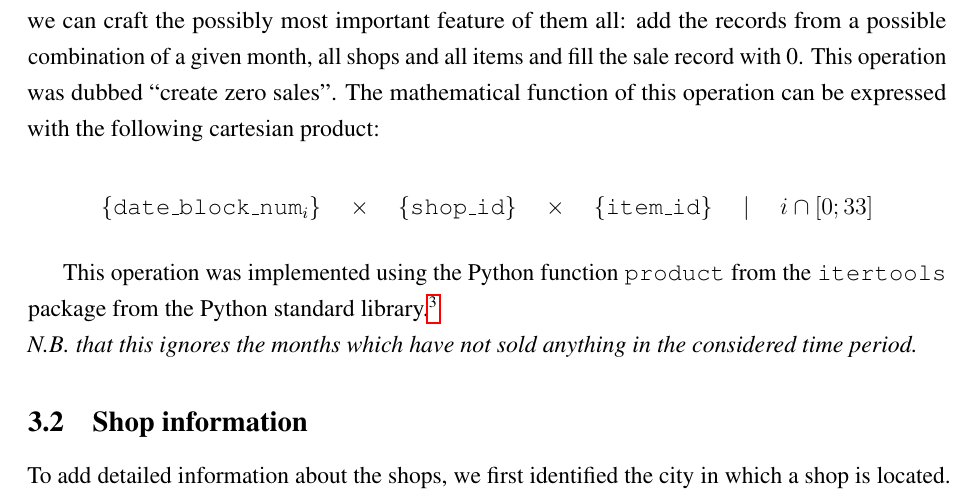
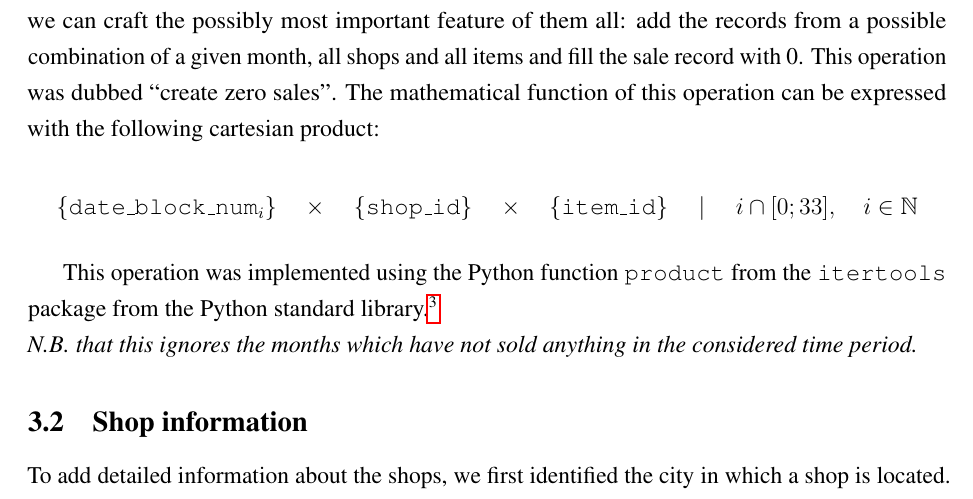
Before and after one commit to cedric-uden/hka-predicting_future_sales, a LaTeX document (report/main.tex, which reads report/source/001-preamble_settings.tex, report/source/300-fe.tex): part of page 7 of 15, cut so that both start at the same text. Compiled offline with pdfLaTeX.

Commit message:
added i in N to catesian product

```diff
--- a/report/source/001-preamble_settings.tex
+++ b/report/source/001-preamble_settings.tex
@@ -130,3 +130,8 @@
 
 % fine tune typography
 \usepackage{microtype}
+
+% math packages
+\usepackage{amsmath}
+\usepackage{amsfonts}
+\usepackage{amssymb}
--- a/report/source/300-fe.tex
+++ b/report/source/300-fe.tex
@@ -12,7 +12,7 @@ $$
 \quad  \times \quad
 \{{\text{\texttt{item\_id}}}\}
 \quad \mid \quad
-i \cap [0; 33]
+i \cap [0; 33], \quad i \in \mathbb{N}
 $$
 
 This operation was implemented using the Python function \texttt{product} from the \texttt{itertools} package from the Python standard library.\footnote{\href{https://docs.python.org/3/library/itertools.html\#itertools.product}{\texttt{itertools} - official documentation}}
```
